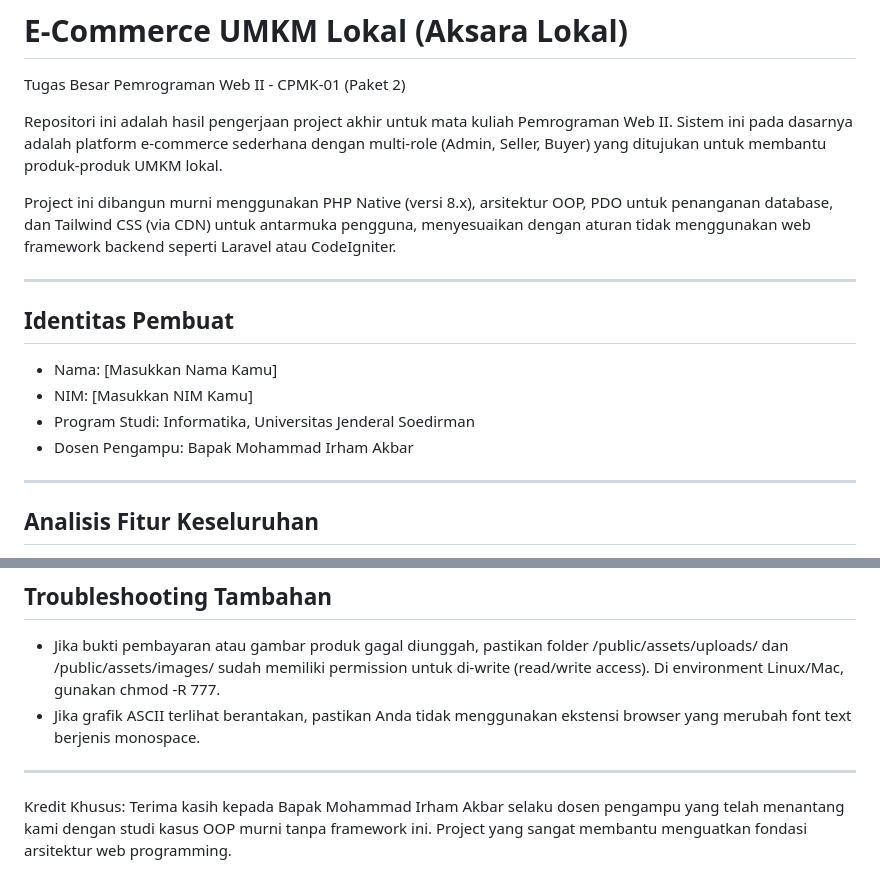
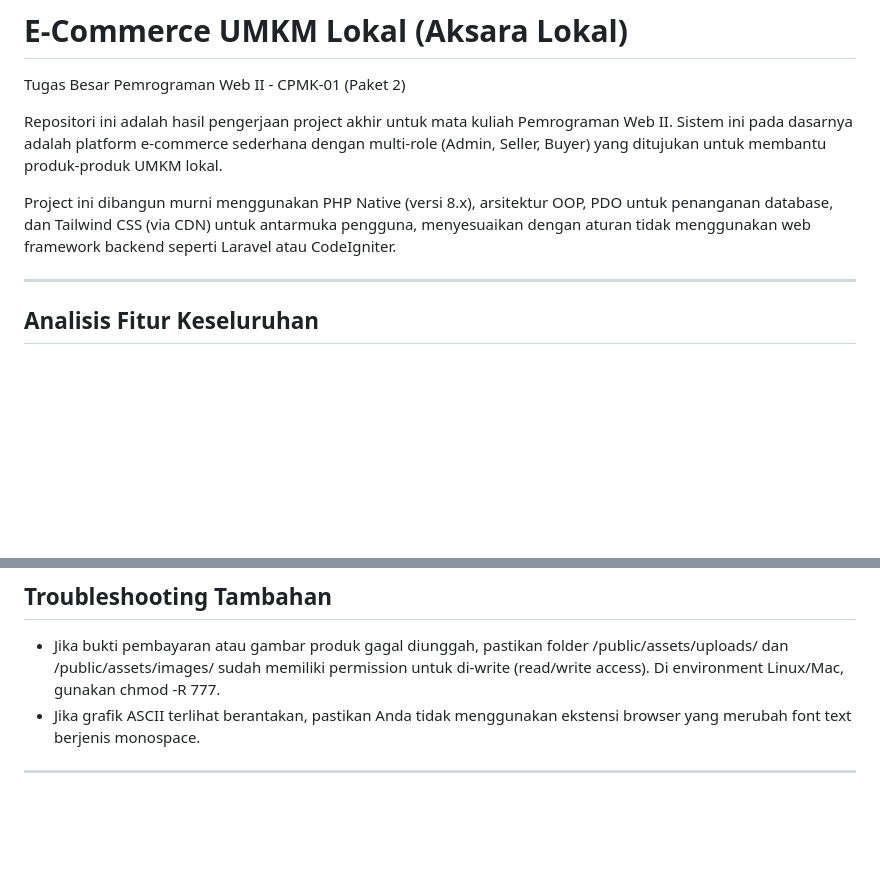
Before and after one commit to cattlevya/AksaraLokal, a Markdown page: README.md, 2 parts joined by grey strips. Rendered like a GitHub page; blank space fills up the shorter version.

Commit message:
Update README by removing personal info and credits
Removed creator identity section and special credits from README.

```diff
--- a/README.md
+++ b/README.md
@@ -4,14 +4,6 @@ Tugas Besar Pemrograman Web II - CPMK-01 (Paket 2)
 Repositori ini adalah hasil pengerjaan project akhir untuk mata kuliah Pemrograman Web II. Sistem ini pada dasarnya adalah platform e-commerce sederhana dengan multi-role (Admin, Seller, Buyer) yang ditujukan untuk membantu produk-produk UMKM lokal.
 
 Project ini dibangun murni menggunakan PHP Native (versi 8.x), arsitektur OOP, PDO untuk penanganan database, dan Tailwind CSS (via CDN) untuk antarmuka pengguna, menyesuaikan dengan aturan tidak menggunakan web framework backend seperti Laravel atau CodeIgniter.
-
----
-
-## Identitas Pembuat
-- Nama: [Masukkan Nama Kamu]
-- NIM: [Masukkan NIM Kamu]
-- Program Studi: Informatika, Universitas Jenderal Soedirman
-- Dosen Pengampu: Bapak Mohammad Irham Akbar
 
 ---
 
@@ -87,6 +79,3 @@ Beberapa akun testing lokal yang bisa langsung dipakai (password semua akun: pas
 - Jika grafik ASCII terlihat berantakan, pastikan Anda tidak menggunakan ekstensi browser yang merubah font text berjenis monospace.
 
 ---
-
-Kredit Khusus:
-Terima kasih kepada Bapak Mohammad Irham Akbar selaku dosen pengampu yang telah menantang kami dengan studi kasus OOP murni tanpa framework ini. Project yang sangat membantu menguatkan fondasi arsitektur web programming.
```
